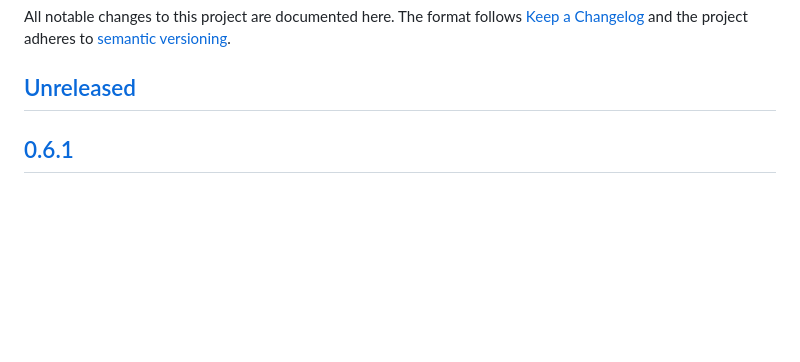
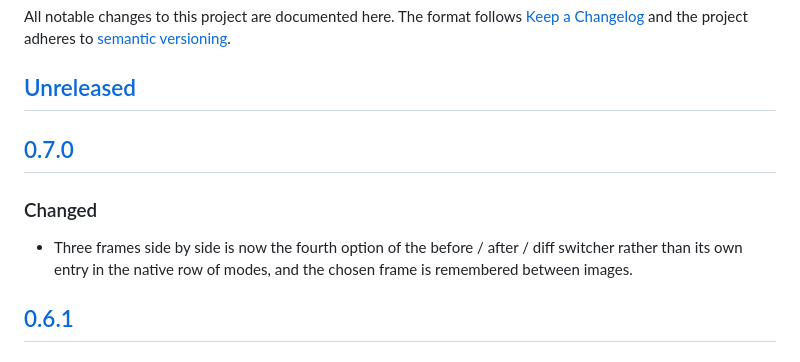
Before and after one commit to Nemo-Illusionist/gh-pixel-diff, a Markdown page: CHANGELOG.md, the part around the change printed below. GitHub-like rendering; blank space fills up the shorter version.

```diff
--- a/CHANGELOG.md
+++ b/CHANGELOG.md
@@ -5,6 +5,14 @@ All notable changes to this project are documented here. The format follows
 adheres to [semantic versioning](https://semver.org/).
 
 ## [Unreleased]
+
+## [0.7.0]
+
+### Changed
+
+- Three frames side by side is now the fourth option of the before / after /
+  diff switcher rather than its own entry in the native row of modes, and the
+  chosen frame is remembered between images.
 
 ## [0.6.1]
 
```
Also changed, not shown: other parts of CHANGELOG.md (+2 -1 lines), README.md (+8 -10 lines), README.ru.md (+8 -9 lines), docs/screenshots/frame-3up.png, 5 other files.
